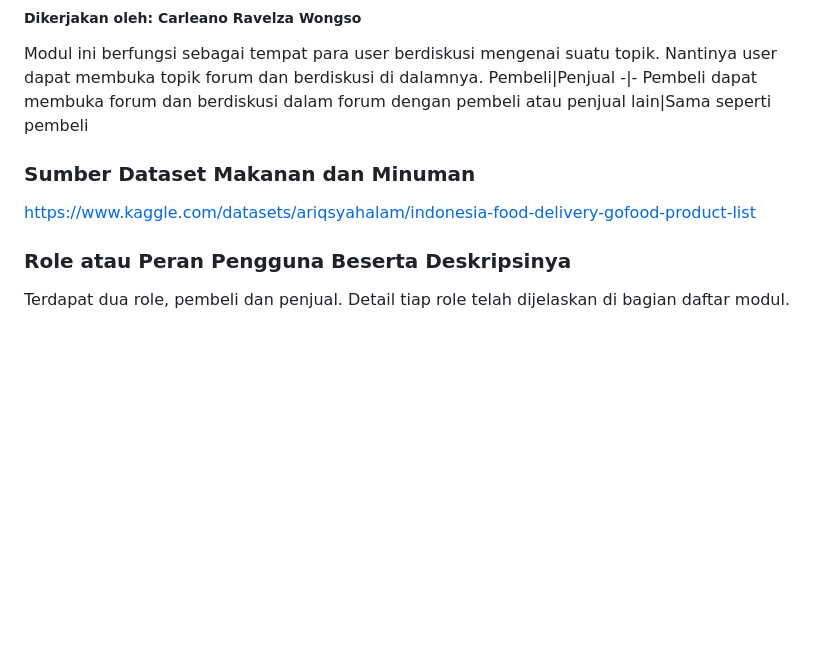
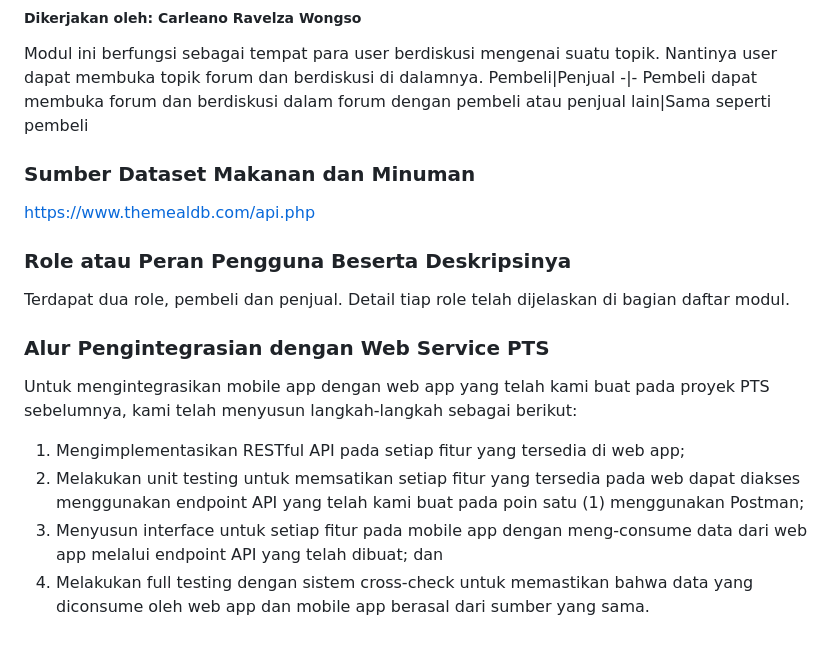
Before and after one commit to PBP-Genap-2023-2024-A2/academeats-mobile, a Markdown page: README.md, the part around the change. Drawn GitHub-style; blank space fills up the shorter version.

Commit message:
Update README.md (Alur Pengintegrasian)

```diff
--- a/README.md
+++ b/README.md
@@ -72,10 +72,17 @@ Pembeli|Penjual
 -|-
 Pembeli dapat membuka forum dan berdiskusi dalam forum dengan pembeli atau penjual lain|Sama seperti pembeli
 
-
 ### Sumber Dataset Makanan dan Minuman
-https://www.kaggle.com/datasets/ariqsyahalam/indonesia-food-delivery-gofood-product-list
+https://www.themealdb.com/api.php
 
 ### Role atau Peran Pengguna Beserta Deskripsinya
 
 Terdapat dua role, pembeli dan penjual. Detail tiap role telah dijelaskan di bagian daftar modul.
+
+### Alur Pengintegrasian dengan Web Service PTS
+
+Untuk mengintegrasikan mobile app dengan web app yang telah kami buat pada proyek PTS sebelumnya, kami telah menyusun langkah-langkah sebagai berikut:
+1. Mengimplementasikan RESTful API pada setiap fitur yang tersedia di web app;
+2. Melakukan unit testing untuk memsatikan setiap fitur yang tersedia pada web dapat diakses menggunakan endpoint API yang telah kami buat pada poin satu (1) menggunakan Postman;
+3. Menyusun interface untuk setiap fitur pada mobile app dengan meng-consume data dari web app melalui endpoint API yang telah dibuat; dan
+4. Melakukan full testing dengan sistem cross-check untuk memastikan bahwa data yang diconsume oleh web app dan mobile app berasal dari sumber yang sama.
```
